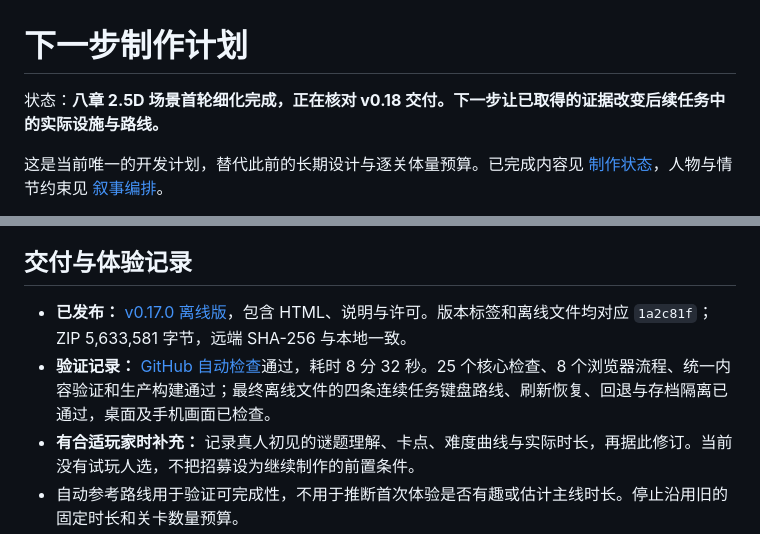
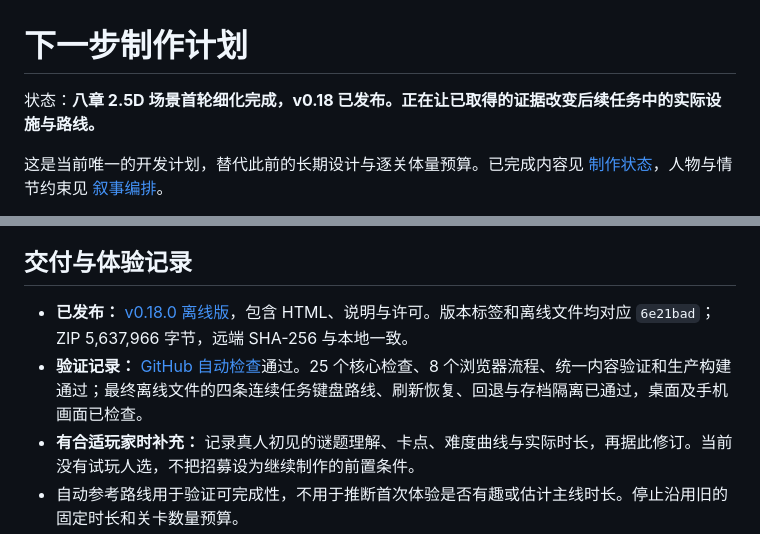
Before and after one commit to Sskift/echo-heist, a Markdown page: docs/next-steps.md, 2 parts joined by grey strips. GitHub-like rendering.

Commit message:
docs: record verified v0.18 release [skip ci]

```diff
--- a/docs/next-steps.md
+++ b/docs/next-steps.md
@@ -1,6 +1,6 @@
 # 下一步制作计划
 
-状态：**八章 2.5D 场景首轮细化完成，正在核对 v0.18 交付。下一步让已取得的证据改变后续任务中的实际设施与路线。**
+状态：**八章 2.5D 场景首轮细化完成，v0.18 已发布。正在让已取得的证据改变后续任务中的实际设施与路线。**
 
 这是当前唯一的开发计划，替代此前的长期设计与逐关体量预算。已完成内容见 [制作状态](production-status.md)，人物与情节约束见 [叙事编排](story-bible.md)。
 
@@ -113,8 +113,8 @@ C3 让玩家留下一个自己；C4 让玩家把同一件东西交给后来的
 
 ## 交付与体验记录
 
-- **已发布：** [v0.17.0 离线版](https://github.com/Sskift/echo-heist/releases/tag/v0.17.0)，包含 HTML、说明与许可。版本标签和离线文件均对应 `1a2c81f`；ZIP 5,633,581 字节，远端 SHA-256 与本地一致。
-- **验证记录：** [GitHub 自动检查](https://github.com/Sskift/echo-heist/actions/runs/36882800418)通过，耗时 8 分 32 秒。25 个核心检查、8 个浏览器流程、统一内容验证和生产构建通过；最终离线文件的四条连续任务键盘路线、刷新恢复、回退与存档隔离已通过，桌面及手机画面已检查。
+- **已发布：** [v0.18.0 离线版](https://github.com/Sskift/echo-heist/releases/tag/v0.18.0)，包含 HTML、说明与许可。版本标签和离线文件均对应 `6e21bad`；ZIP 5,637,966 字节，远端 SHA-256 与本地一致。
+- **验证记录：** [GitHub 自动检查](https://github.com/Sskift/echo-heist/actions/runs/36889306744)通过。25 个核心检查、8 个浏览器流程、统一内容验证和生产构建通过；最终离线文件的四条连续任务键盘路线、刷新恢复、回退与存档隔离已通过，桌面及手机画面已检查。
 - **有合适玩家时补充：** 记录真人初见的谜题理解、卡点、难度曲线与实际时长，再据此修订。当前没有试玩人选，不把招募设为继续制作的前置条件。
 - 自动参考路线用于验证可完成性，不用于推断首次体验是否有趣或估计主线时长。停止沿用旧的固定时长和关卡数量预算。
 - 任务编辑器、额外机制扩张和其他旧提案不纳入当前队列。
```
Also changed, not shown: README.md (+1 -1 lines), docs/production-status.md (+2 -0 lines).
